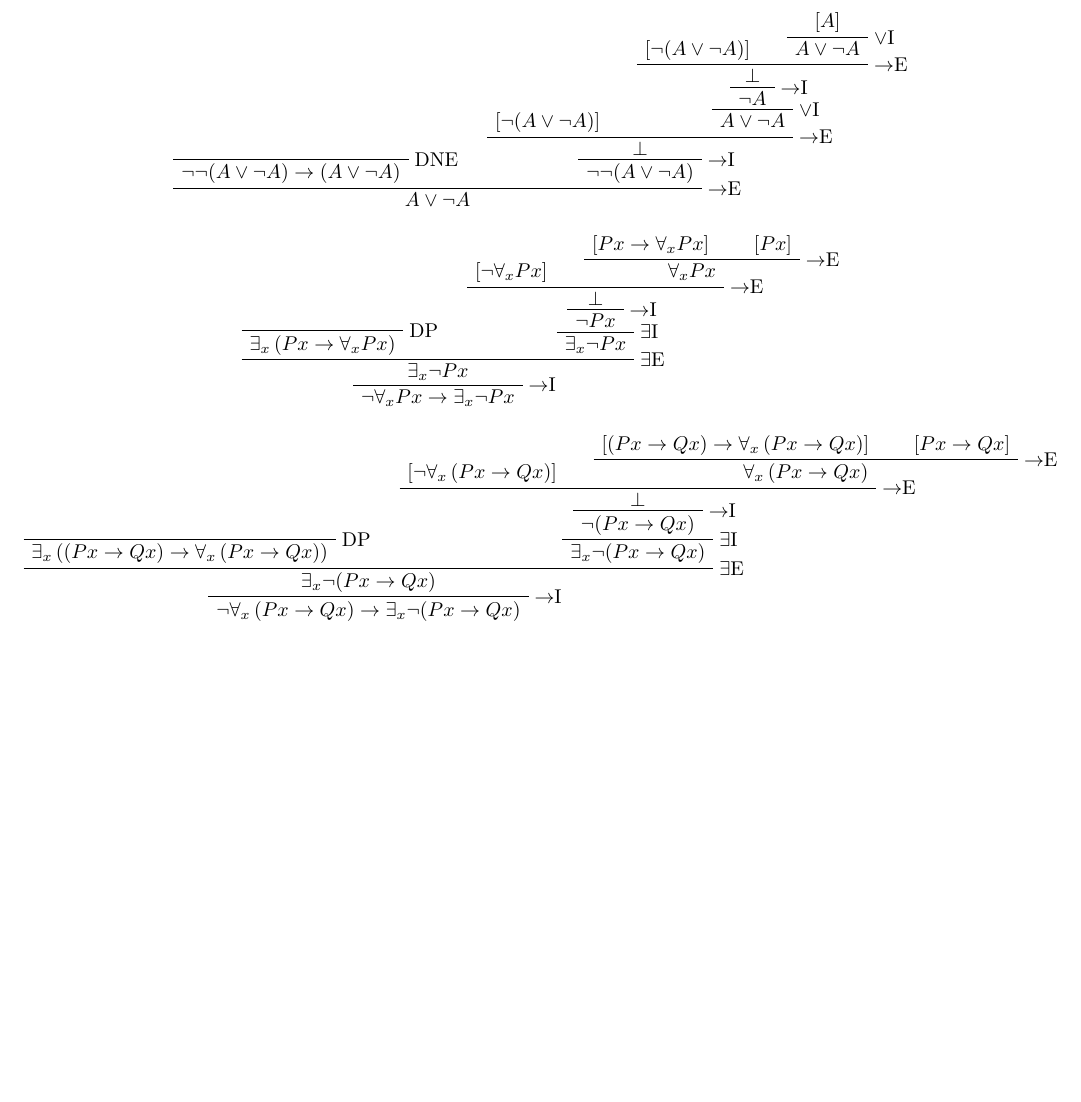
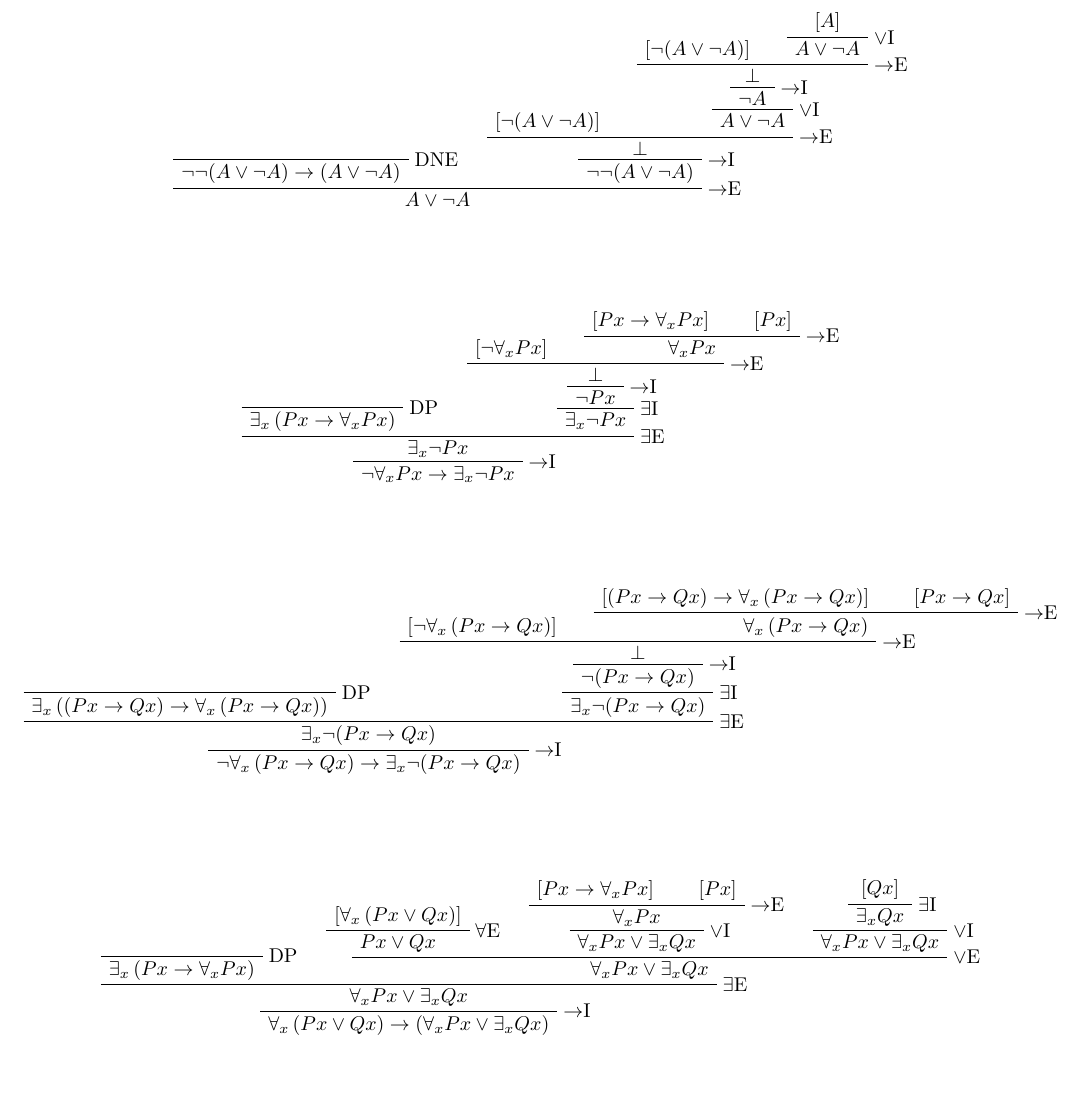
Before and after one commit to louisswarren/tome, a LaTeX document (test.tex): part of the page, cut so that both start at the same text. Compiled offline with pdfLaTeX.

Commit message:
Update test

```diff
--- a/test.tex
+++ b/test.tex
@@ -42,6 +42,7 @@
 \BinaryInfC{$A \Tor \Tneg{A}$}
 \end{prooftree}
 
+\vspace{1cm}
 \begin{prooftree}
 \AxiomC{}
 \RightLabel{DP}
@@ -84,4 +86,31 @@
 \UnaryInfC{$\Tneg{\Tforall_{x} \left(P{x} \Tarrow Q{x}\right)} \Tarrow \Texists_{x} \Tneg{\left(P{x} \Tarrow Q{x}\right)}$}
 \end{prooftree}
 
+\vspace{1cm}
+\begin{prooftree}
+\AxiomC{}
+\RightLabel{DP}
+\UnaryInfC{$\Texists_{x} \left(P{x} \Tarrow \Tforall_{x} P{x}\right)$}
+	\AxiomC{[$\Tforall_{x} \left(P{x} \Tor Q{x}\right)$]}
+	\RightLabel{\Tunivelim}
+	\UnaryInfC{$P{x} \Tor Q{x}$}
+		\AxiomC{[$P{x} \Tarrow \Tforall_{x} P{x}$]}
+			\AxiomC{[$P{x}$]}
+		\RightLabel{\Tarrowelim}
+		\BinaryInfC{$\Tforall_{x} P{x}$}
+		\RightLabel{\Tdisjintro}
+		\UnaryInfC{$\Tforall_{x} P{x} \Tor \Texists_{x} Q{x}$}
+			\AxiomC{[$Q{x}$]}
+			\RightLabel{\Texistintro}
+			\UnaryInfC{$\Texists_{x} Q{x}$}
+			\RightLabel{\Tdisjintro}
+			\UnaryInfC{$\Tforall_{x} P{x} \Tor \Texists_{x} Q{x}$}
+	\RightLabel{\Tdisjelim}
+	\TrinaryInfC{$\Tforall_{x} P{x} \Tor \Texists_{x} Q{x}$}
+\RightLabel{\Texistelim}
+\BinaryInfC{$\Tforall_{x} P{x} \Tor \Texists_{x} Q{x}$}
+\RightLabel{\Tarrowintro}
+\UnaryInfC{$\Tforall_{x} \left(P{x} \Tor Q{x}\right) \Tarrow \left(\Tforall_{x} P{x} \Tor \Texists_{x} Q{x}\right)$}
+\end{prooftree}
+
 \end{document}
```
Also changed, not shown: test.tex (1 more changed lines), 1 other file.
